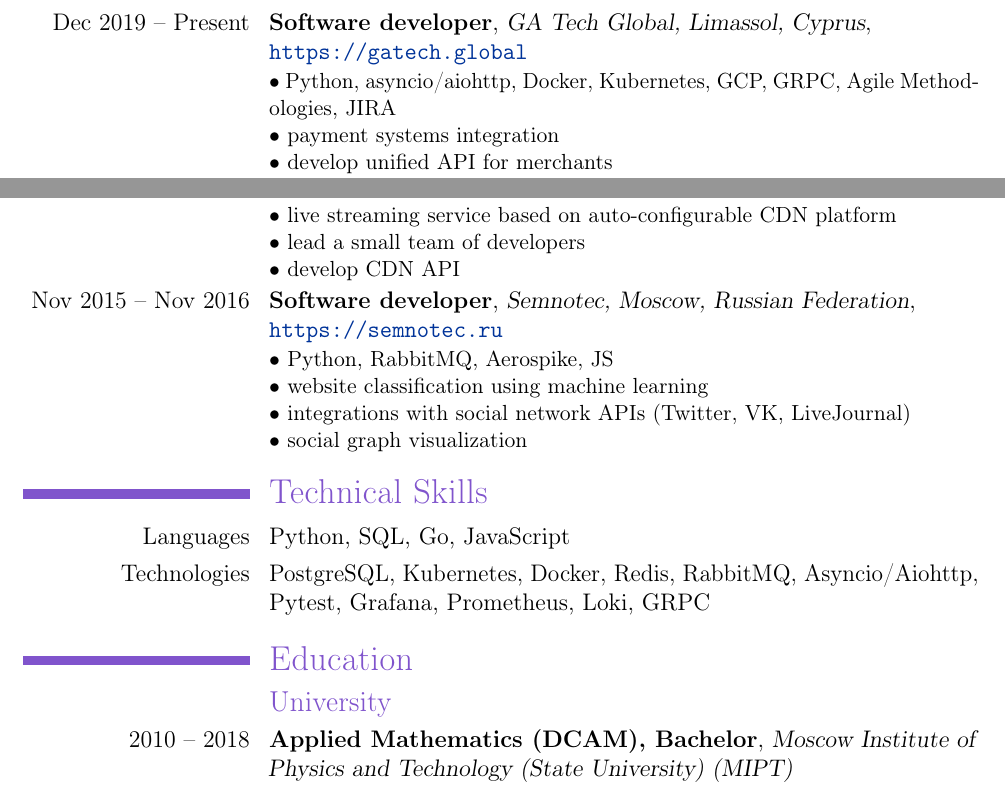
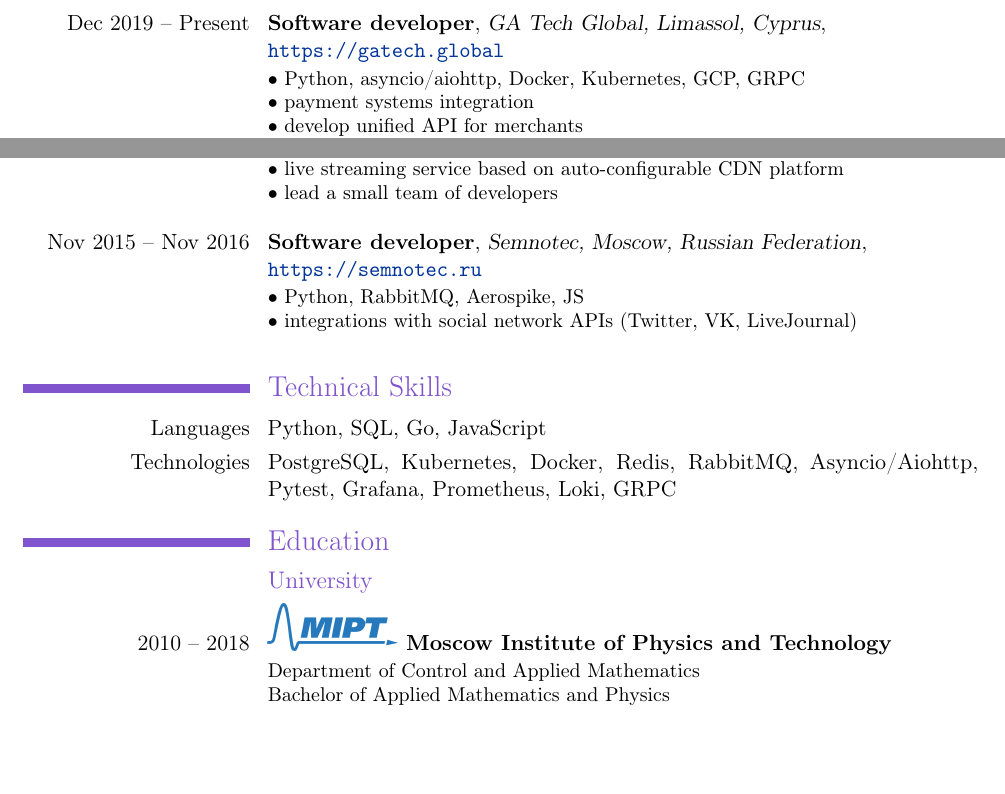
Before and after one commit to aleksandr-kiriushin/cv, a LaTeX CV (cv.tex): two parts of the page, joined at a grey line, cut so that both start at the same text, the shorter picture padded with empty space. Compiled offline with pdfLaTeX.

Commit message:
Add MIPT logo, change font size, crop some experience bullets

```diff
--- a/cv.tex
+++ b/cv.tex
@@ -1,10 +1,11 @@
-\documentclass[12pt,a4paper]{moderncv}
+\documentclass[11pt,a4paper]{moderncv}
 
 \moderncvtheme[purple]{classic}
 \usepackage[utf8]{inputenc}
 \usepackage[scale=0.8]{geometry}
 
 \usepackage[unicode]{hyperref}
+\usepackage{graphicx}
 \definecolor{linkcolour}{rgb}{0,0.2,0.6}
 \hypersetup{colorlinks,breaklinks,urlcolor=linkcolour, linkcolor=linkcolour}
 
@@ -31,7 +32,7 @@
   {GA Tech Global, Limassol, Cyprus}
   {\newline{}\url{https://gatech.global}}{}
   {
-    • Python, asyncio/aiohttp, Docker, Kubernetes, GCP, GRPC, Agile Methodologies, JIRA\newline{}
+    • Python, asyncio/aiohttp, Docker, Kubernetes, GCP, GRPC\newline{}
     • payment systems integration\newline{}
     • develop unified API for merchants\newline{}
     • develop core microservices
@@ -56,7 +57,6 @@
     • Python for backend services and Vue for frontend, Go for some microservices\newline{}
     • live streaming service based on auto-configurable CDN platform\newline{}
     • lead a small team of developers\newline{}
-    • develop CDN API
    }
 \cventry
   {Nov 2015 – Nov 2016}
@@ -65,9 +65,7 @@
   {\newline{}\url{https://semnotec.ru}}{}
   {
     • Python, RabbitMQ, Aerospike, JS\newline{}
-    • website classification using machine learning\newline{}
     • integrations with social network APIs (Twitter, VK, LiveJournal)\newline{}
-    • social graph visualization
    }
 
 \section{Technical Skills}
@@ -97,8 +95,13 @@
   \subsection{University}
   \cventry
     {2010 – 2018}
-    {Applied Mathematics (DCAM), Bachelor}
-    {Moscow Institute of Physics and Technology (State University) (MIPT)}
-    {}{}{}
+    {\includegraphics[scale=0.5]{mipt-en-blue} Moscow Institute of Physics and Technology}
+    {}
+    {}{}
+    {
+      Department of Control and Applied Mathematics \newline{}
+      Bachelor of Applied Mathematics and Physics \newline{}
+    }
+    {}
 
 \end{document}
```
Also changed, not shown: mipt-en-blue.png (added).
